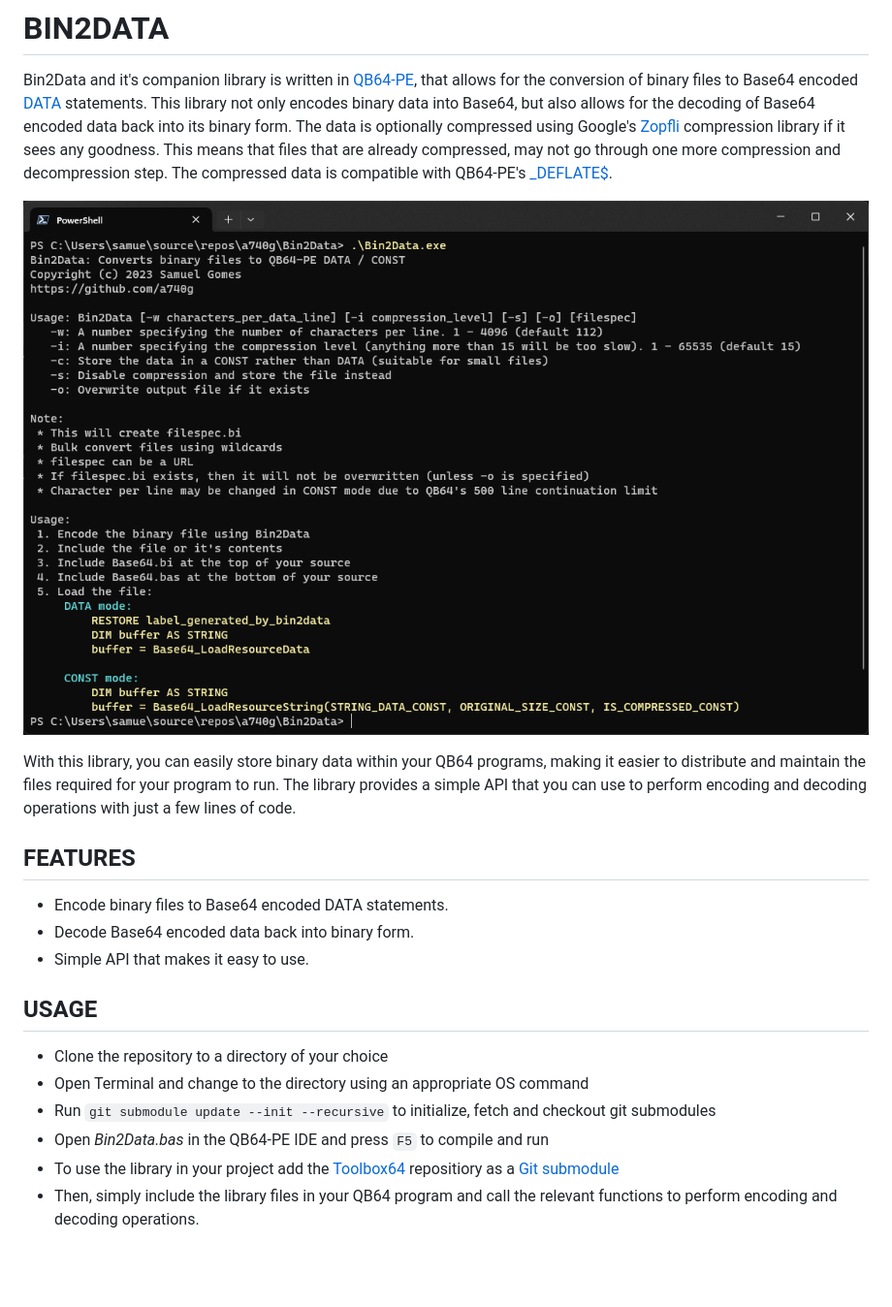
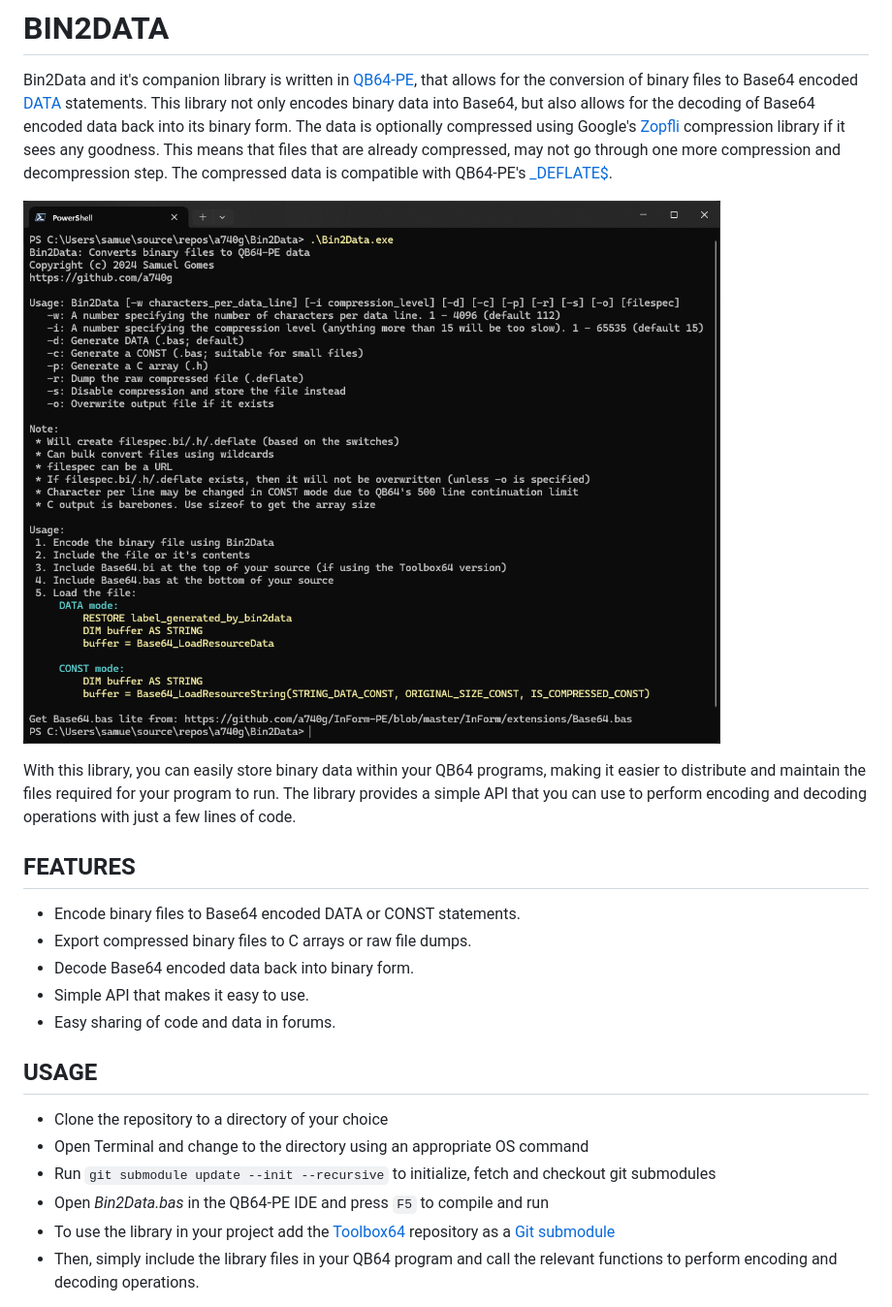
Before and after one commit to a740g/Bin2Data, a Markdown page: README.md, the part around the change. Shown at 97% size. Rendered like a GitHub page; pictures changed too: screenshot.png; blank space fills up the shorter version.

Commit message:
Update README.md & Toolbox64

```diff
--- a/README.md
+++ b/README.md
@@ -8,9 +8,11 @@ With this library, you can easily store binary data within your QB64 programs, m
 
 ## FEATURES
 
-* Encode binary files to Base64 encoded DATA statements.
+* Encode binary files to Base64 encoded DATA or CONST statements.
+* Export compressed binary files to C arrays or raw file dumps.
 * Decode Base64 encoded data back into binary form.
 * Simple API that makes it easy to use.
+* Easy sharing of code and data in forums.
 
 ## USAGE
 
@@ -18,7 +20,7 @@ With this library, you can easily store binary data within your QB64 programs, m
 * Open Terminal and change to the directory using an appropriate OS command
 * Run `git submodule update --init --recursive` to initialize, fetch and checkout git submodules
 * Open *Bin2Data.bas* in the QB64-PE IDE and press `F5` to compile and run
-* To use the library in your project add the [Toolbox64](https://github.com/a740g/Toolbox64) repositiory as a [Git submodule](https://git-scm.com/book/en/v2/Git-Tools-Submodules)
+* To use the library in your project add the [Toolbox64](https://github.com/a740g/Toolbox64) repository as a [Git submodule](https://git-scm.com/book/en/v2/Git-Tools-Submodules)
 * Then, simply include the library files in your QB64 program and call the relevant functions to perform encoding and decoding operations.
 
 Assuming the a file has been encoded using Bin2Data, here's an example of how you can use the library to to decode Base64 encoded data.
```
Also changed, not shown: 1 other file.
